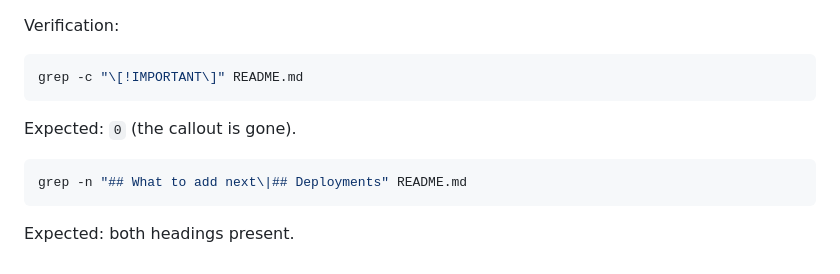
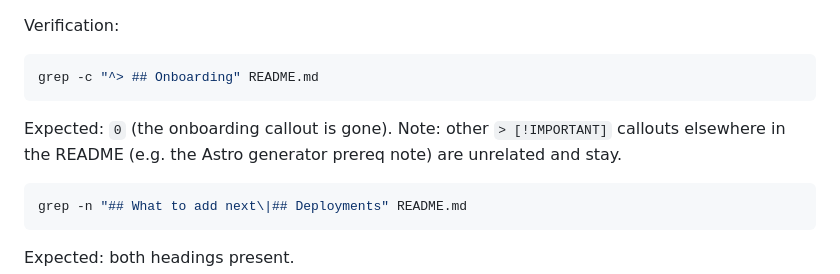
Before and after one commit to barrysteyn/nx-launchpad, a Markdown page: .claude/commands/onboard.md, the part around the change. GitHub-like rendering.

Commit message:
fix(onboard): use specific Onboarding-callout marker for Step 7 verification
The README has another, unrelated [!IMPORTANT] block (Astro generator
prereq), so a count of zero [!IMPORTANT] markers is unreachable after
Step 7 deletes only the onboarding callout. Use ^> ## Onboarding —
which is unique to the onboarding callout — instead.

Co-Authored-By: Claude Opus 4.7 (1M context) <noreply@anthropic.com>

````diff
--- a/.claude/commands/onboard.md
+++ b/.claude/commands/onboard.md
@@ -283,10 +283,10 @@ Delete every line from the opening `> [!IMPORTANT]` through and including that c
 Verification:
 
 ```bash
-grep -c "\[!IMPORTANT\]" README.md
+grep -c "^> ## Onboarding" README.md
 ```
 
-Expected: `0` (the callout is gone).
+Expected: `0` (the onboarding callout is gone). Note: other `> [!IMPORTANT]` callouts elsewhere in the README (e.g. the Astro generator prereq note) are unrelated and stay.
 
 ```bash
 grep -n "## What to add next\|## Deployments" README.md
````
